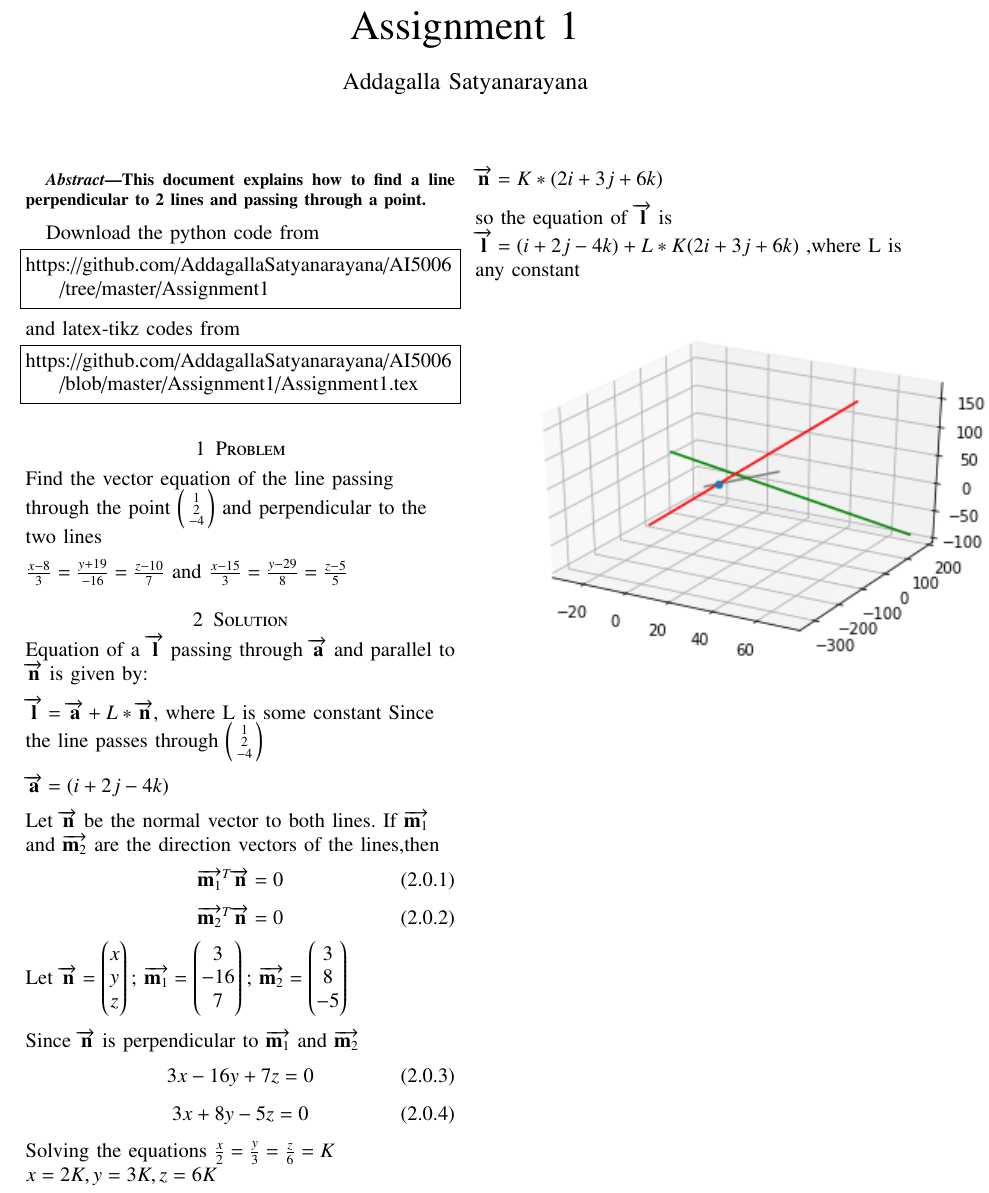
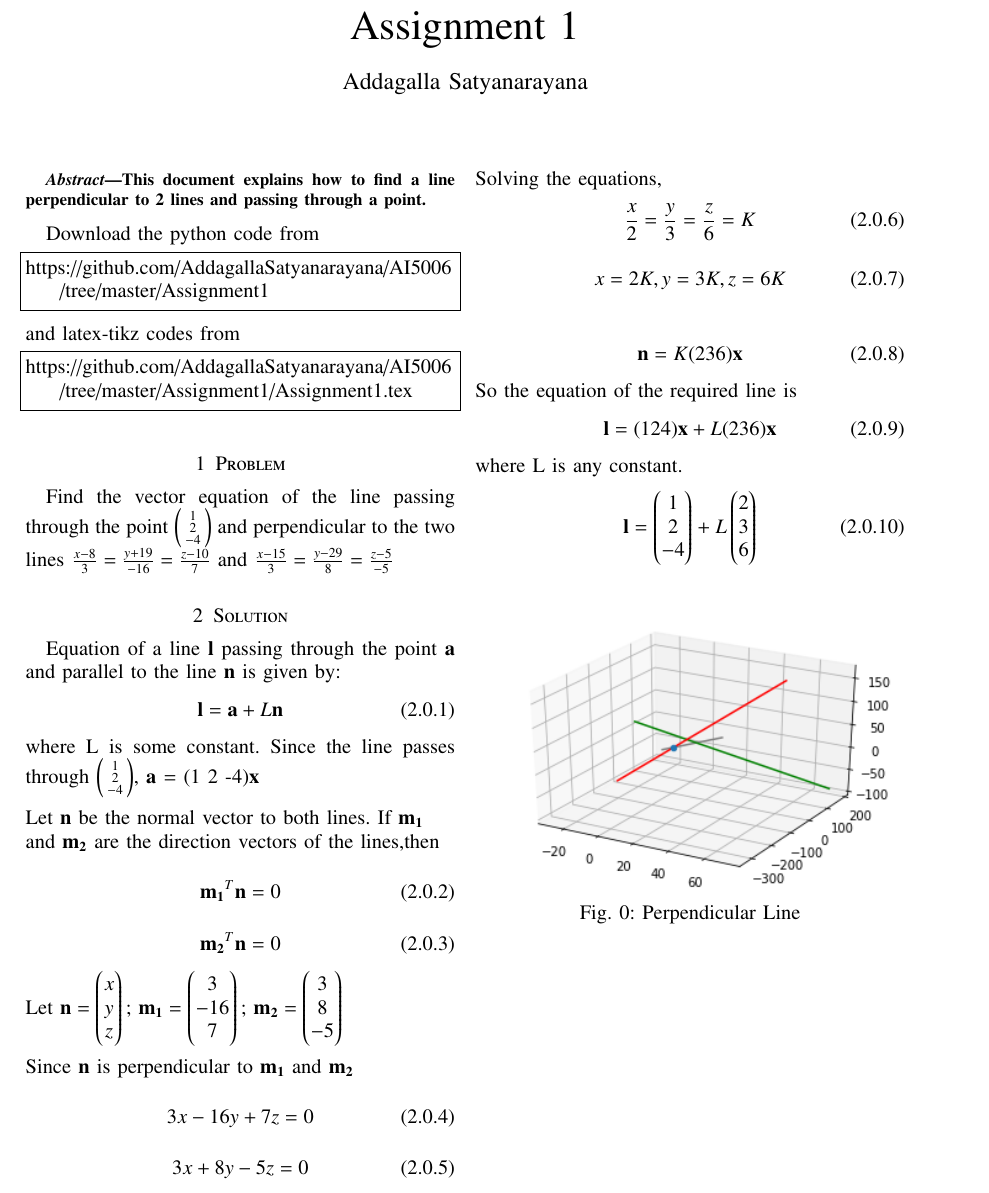
Before and after one commit to AddagallaSatyanarayana/AI5006, a LaTeX problem sheet (Assignment1/Assignment1.tex): part of the page, cut so that both start at the same text. Compiled offline with pdfLaTeX.

Commit message:
Add files via upload

```diff
--- a/Assignment1/Assignment1.tex
+++ b/Assignment1/Assignment1.tex
@@ -152,65 +152,75 @@ https://github.com/AddagallaSatyanarayana/AI5006/tree/master/Assignment1
 and latex-tikz codes from
 %
 \begin{lstlisting}
-https://github.com/AddagallaSatyanarayana/AI5006/blob/master/Assignment1/Assignment1.tex
+https://github.com/AddagallaSatyanarayana/AI5006/tree/master/Assignment1/Assignment1.tex
 \end{lstlisting}
 %
 \section{Problem}
+
+Find the vector equation of the line passing through the point $\begin{psmallmatrix}1 \\2 \\-4	\end{psmallmatrix}$
+and perpendicular to the two lines
+   	$\frac{x-8}{3} = \frac{y+19}{-16}= \frac{z-10}{7}$  and
+	$\frac{x-15}{3} = \frac{y-29}{8}= \frac{z-5}{-5}$
+
+\section{Solution}
+Equation of a line $\vec{l}$ passing through the point $\vec{a}$ and parallel to the line $\vec{n}$ is given by:
+\begin{align}
+ \vec{l} =\vec{a} + L\vec{n}
+\end{align}
+where L is some constant.
+Since the line passes through
+	$\begin{psmallmatrix}1 \\2\\-4\end{psmallmatrix} $,
+$\vec{a}$ = (1  2 -4)$\vec{x}$
 \begin{flushleft}
-	Find the vector equation of the line passing through the point $\begin{psmallmatrix}1 \\2 \\-4	\end{psmallmatrix}$
-	and perpendicular to the two lines
+	Let $\vec{n}$ be the normal vector to both lines. If $\vec{m_1}$ and $\vec{m_2}$ are the direction vectors of the lines,then
+\end{flushleft}
+\begin{align}
+ \vec{m_1}^T  \vec{n} = 0
+\end{align}
+\begin{align}
+\vec{m_2}^T\vec{n} = 0
+\end{align}
+
+\begin{flushleft}
+	Let
+	$\vec{n} =\begin{pmatrix} x\\ y\\ z\end{pmatrix} ;$
+	$\vec{m_1} =\begin{pmatrix} 3 \\-16\\ 7\end{pmatrix}; $
+	$\vec{m_2} =\begin{pmatrix} 3 \\ 8\\ -5\end{pmatrix} $
 \end{flushleft}
 \begin{flushleft}
-	$\frac{x-8}{3} = \frac{y+19}{-16}= \frac{z-10}{7} $ and
-	$\frac{x-15}{3} = \frac{y-29}{8}= \frac{z-5}{5} $
+	Since  $\vec{n}$ is perpendicular to $\vec{m_1}$ and $\vec{m_2}$
 \end{flushleft}
-\section{Solution}
-\begin{flushleft}
-	Equation of a $\overrightarrow{\textbf{l}}$ passing through $\overrightarrow{\textbf{a}}$ and parallel to  $\overrightarrow{\textbf{n}}$ is given by:
-\end{flushleft}
-\begin{flushleft}
-	$\overrightarrow{\textbf{l}} =\overrightarrow{\textbf{a}} + L*\overrightarrow{\textbf{n}} $, where L is some constant
-	Since the line passes through
-	$\begin{psmallmatrix}1 \\2\\-4\end{psmallmatrix} $
-\end{flushleft}
-$\overrightarrow{\textbf{a}} = (i + 2j - 4k)$
-\begin{flushleft}
-	Let $\overrightarrow{\textbf{n}}$ be the normal vector to both lines. If $\overrightarrow{\textbf{m}_1}$ and $\overrightarrow{\textbf{m}_2}$ are the direction vectors of the lines,then
-\end{flushleft}
-\begin{equation}
-\overrightarrow{\textbf{m}_1}^T  \overrightarrow{\textbf{n}} = 0
-\end{equation}
-\begin{equation}
-\overrightarrow{\textbf{m}_2}^T\overrightarrow{\textbf{n}} = 0
-\end{equation}
-\begin{flushleft}
-	Let
-	$\overrightarrow{\textbf{n}} =\begin{pmatrix} x\\ y\\ z\end{pmatrix} ;$
-	$\overrightarrow{\textbf{m}_1} =\begin{pmatrix} 3 \\-16\\ 7\end{pmatrix}; $
-	$\overrightarrow{\textbf{m}_2} =\begin{pmatrix} 3 \\ 8\\ -5\end{pmatrix} $
-\end{flushleft}
-\begin{flushleft}
-	Since  $\overrightarrow{\textbf{n}}$ is perpendicular to $\overrightarrow{\textbf{m}_1}$ and $\overrightarrow{\textbf{m}_2}$
-\end{flushleft}
-\begin{equation}
-\ 3x -16y + 7z = 0\
-\end{equation}
-\begin{equation}
-\ 3x + 8y - 5z = 0\
-\end{equation}
-\begin{flushleft}
-	Solving the equations
-	$\frac{x}{2} = \frac{y}{3}= \frac{z}{6} = K$
-	$ x = 2K , y = 3K , z =6K$
-\end{flushleft}
-\begin{flushleft}
-	$\overrightarrow{\textbf{n}} =K* (2i + 3j + 6k)$
-\end{flushleft}
-\begin{flushleft}
-	so the equation of  $\overrightarrow{\textbf{l}}$ is 	$\overrightarrow{\textbf{l}}=(i + 2j - 4k) + L*K (2i + 3j + 6k)$ ,where L is any constant
-\end{flushleft}
-\begin{center}
-\includegraphics[width = .6\textwidth]{assignment1.png}
+\begin{align}
+3x -16y + 7z = 0
+\end{align}
+\begin{align}
+3x + 8y - 5z = 0
+\end{align}
+	Solving the equations,
+\begin{align}
+ 	\frac{x}{2} = \frac{y}{3}= \frac{z}{6} = K
+\end{align}
+\begin{align}
+	x = 2K , y = 3K , z =6K
+\end{align}
 
-\end{center}
+\begin{align}
+ 	\vec{n} = K(2 3 6)\vec{x}
+\end{align}
+	So the equation of the required line is
+\begin{align}
+ \vec{l} =(1  2  4) \vec{x}  + L (2  3 6)\vec{x}
+\end{align}
+   where L is any constant.
+\begin{align}
+   \vec{l} =\begin{pmatrix} 1\\ 2\\ -4\end{pmatrix} + L
+   \begin{pmatrix} 2 \\3\\ 6\end{pmatrix}
+\end{align}
+\begin{figure}[h]
+    \centering
+    \includegraphics[width = \columnwidth]{assignment1.png}
+    \caption{Perpendicular Line }
+    \label{fig:1}
+\end{figure}
+
 \end{document}
```
Also changed, not shown: Assignment1/Assignment1.pdf.
